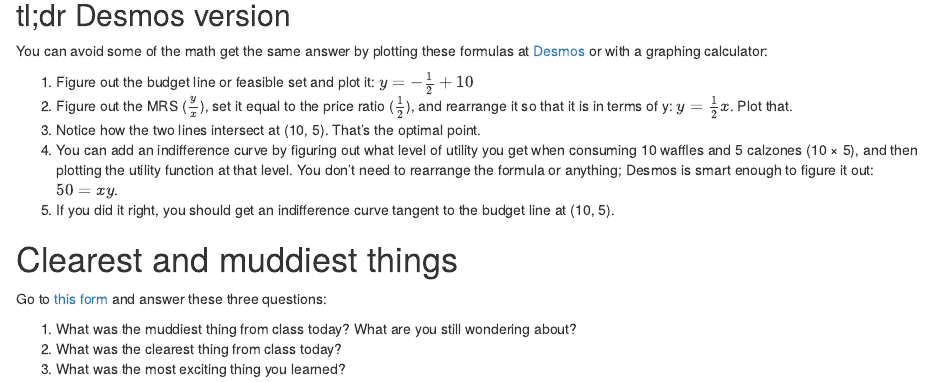
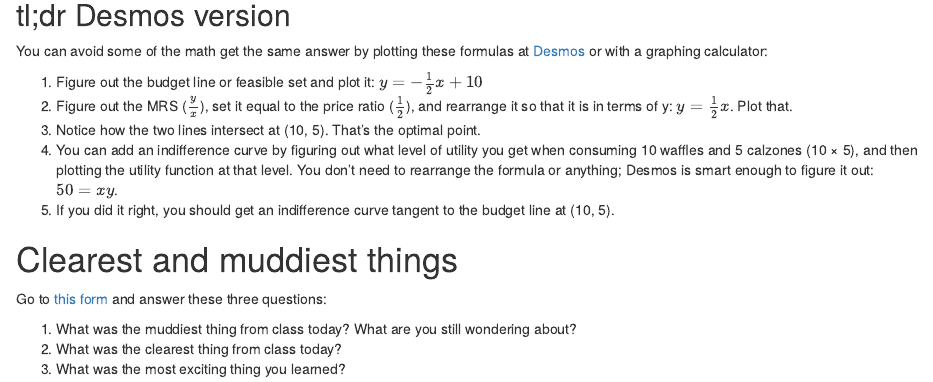
Before and after one commit to andrewheiss/econw19.classes.andrewheiss.com, an R Markdown document (content/class/09-class.Rmd): the page in a window 1100 px wide, from 3930 px down. Rendered offline with R 4.5, knitr and Pandoc, with nearby package versions; drawn as R Markdown's standard HTML page in place of the format the file asks for.

Commit message:
Add missing x

```diff
--- a/content/class/09-class.Rmd
+++ b/content/class/09-class.Rmd
@@ -185,7 +185,7 @@ ggplot() +
 
 You can avoid some of the math get the same answer by plotting these formulas at [Desmos](https://www.desmos.com/) or with a graphing calculator:
 
-1. Figure out the budget line or feasible set and plot it: $y = -\frac{1}{2} + 10$
+1. Figure out the budget line or feasible set and plot it: $y = -\frac{1}{2}x + 10$
 2. Figure out the MRS ($\frac{y}{x}$), set it equal to the price ratio ($\frac{1}{2}$), and rearrange it so that it is in terms of y: $y = \frac{1}{2} x$. Plot that.
 3. Notice how the two lines intersect at (10, 5). That's the optimal point.
 4. You can add an indifference curve by figuring out what level of utility you get when consuming 10 waffles and 5 calzones (10 × 5), and then plotting the utility function at that level. You don't need to rearrange the formula or anything; Desmos is smart enough to figure it out: $50 = xy$.
```
Also changed, not shown: content/class/09-class.html.
